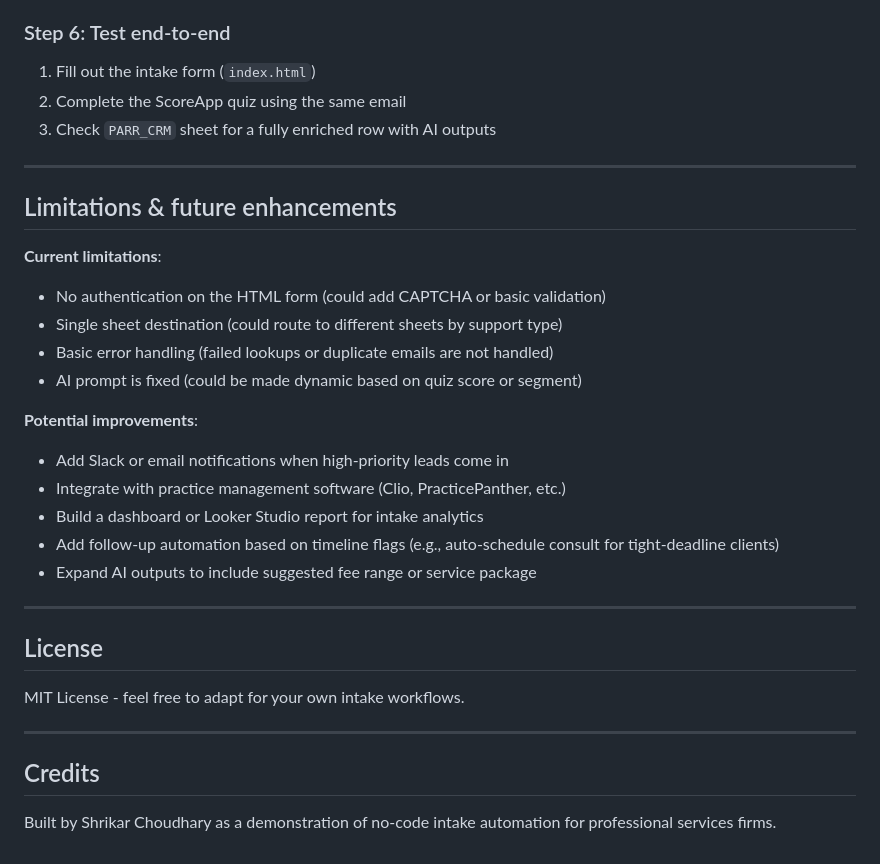
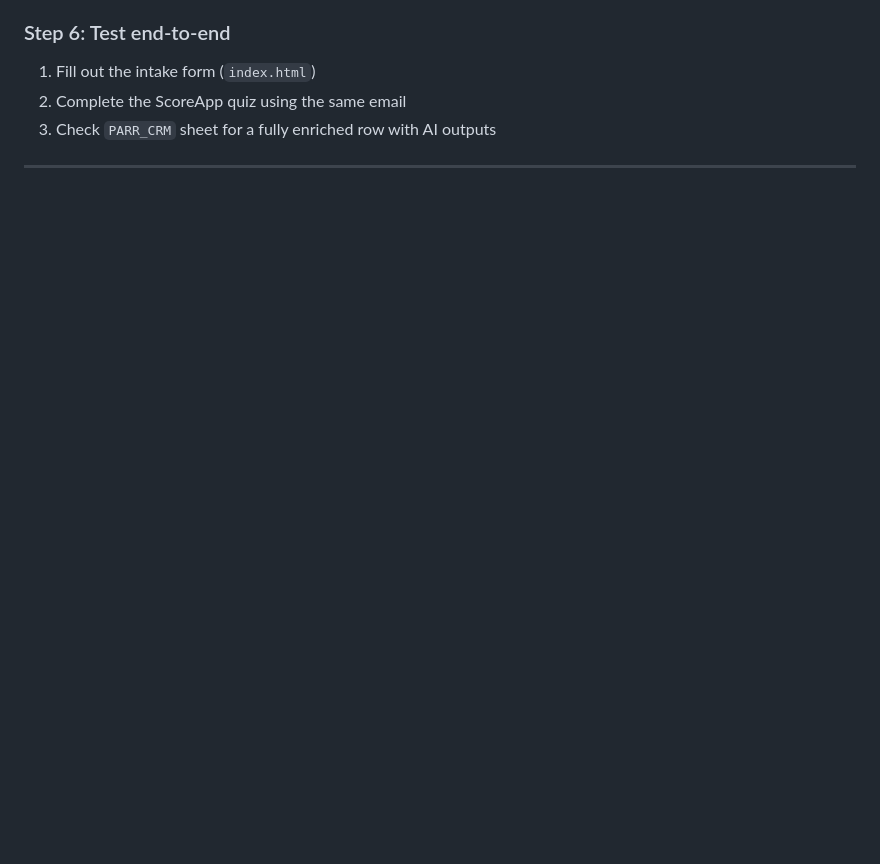
Before and after one commit to shrikargit7/business-law-consulting-intake-automation, a Markdown page: README.md, the part around the change. Drawn GitHub-style; blank space fills up the shorter version.

```diff
--- a/README.md
+++ b/README.md
@@ -198,30 +198,3 @@ After both Parr1 and Parr2 run, each row contains:
 3. Check `PARR_CRM` sheet for a fully enriched row with AI outputs
 
 ---
-
-## Limitations & future enhancements
-
-**Current limitations**:
-- No authentication on the HTML form (could add CAPTCHA or basic validation)
-- Single sheet destination (could route to different sheets by support type)
-- Basic error handling (failed lookups or duplicate emails are not handled)
-- AI prompt is fixed (could be made dynamic based on quiz score or segment)
-
-**Potential improvements**:
-- Add Slack or email notifications when high-priority leads come in
-- Integrate with practice management software (Clio, PracticePanther, etc.)
-- Build a dashboard or Looker Studio report for intake analytics
-- Add follow-up automation based on timeline flags (e.g., auto-schedule consult for tight-deadline clients)
-- Expand AI outputs to include suggested fee range or service package
-
----
-
-## License
-
-MIT License - feel free to adapt for your own intake workflows.
-
----
-
-## Credits
-
-Built by Shrikar Choudhary as a demonstration of no-code intake automation for professional services firms.
```
